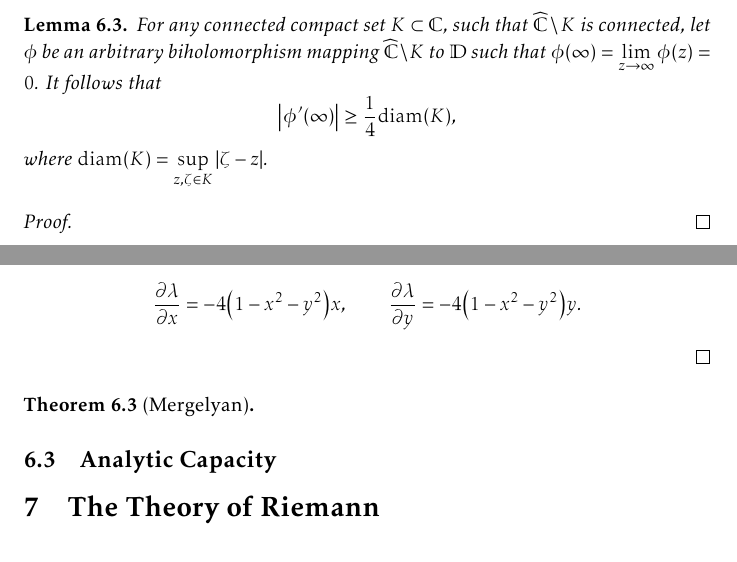
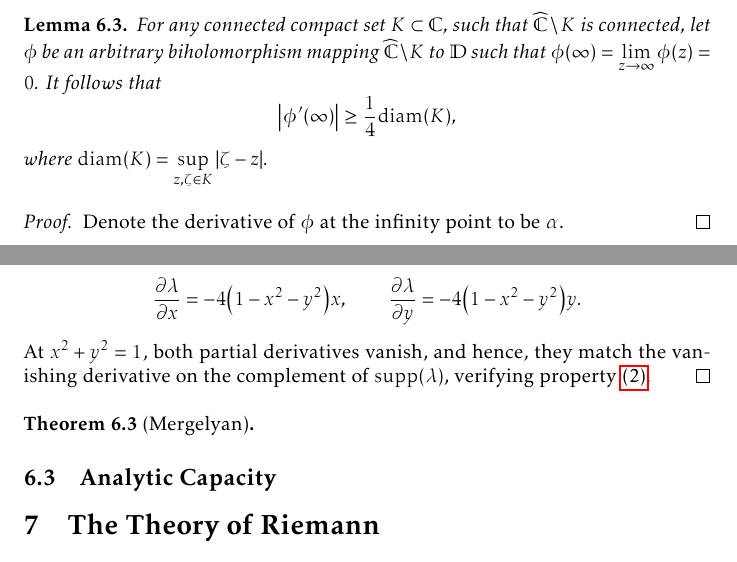
Before and after one commit to slipperking/complex-analysis-latex, a LaTeX document (main.tex): two parts of pages 147 and 149 of 186, joined at a grey line, cut so that both start at the same text. Compiled offline with pdfLaTeX.

Commit message:
overleaf_to_git (Fri Sep 12 13:52:00 2025 -0700): update main.tex from r21404 to r21408

```diff
--- a/main.tex
+++ b/main.tex
@@ -3397,7 +3397,7 @@ As we have previously seen, there is a prevalent notion in complex analysis that
     For any connected compact set \(K\subset\mathbb{C}\), such that \(\extcomplex\setminus K\) is connected, let \(\phi\) be an arbitrary biholomorphism mapping \(\extcomplex\setminus K\) to \(\mathbb{D}\) such that \(\phi(\infty)=\lim_{z\to\infty}\phi(z)=0\). It follows that \[\abs{\phi'(\infty)}\geq\frac14\mathrm{diam}(K),\] where \(\mathrm{diam}(K)=\sup_{z,\zeta\in K}\abs{\zeta-z}\).
 \end{lemma}
 \begin{proof}
-
+    Denote the derivative of \(\phi\) at the infinity point to be \(\alpha\).
 \end{proof}
 \begin{lemma}\label{lemma:diracdeltaapproximation}
     Suppose \[\lambda(z)=
@@ -3442,12 +3442,13 @@ As we have previously seen, there is a prevalent notion in complex analysis that
     \end{align*}
     Trivially, \(\lambda_r\) is continuous on \(D\qty(0,r)\) and \(\mathbb{C}\setminus\overline{D(0,r)}\). Thus, we only need to prove the joint continuity of \(\lambda\) (the continuity of \(\lambda_r\) implies that of \(\lambda\)) on an open neighborhood of \(\partial D(0,r)\).
 
-    Let \(\lambda(x,y)=\qty(1-x^2-y^2)^2\). By simple calculation, we have \[\pdv{\lambda}{x}=-4\qty(1-x^2-y^2)x,\qquad\pdv{\lambda}{y}=-4\qty(1-x^2-y^2)y.\]
+    Let \(\lambda(x,y)=\qty(1-x^2-y^2)^2\). By simple calculation, we have \[\pdv{\lambda}{x}=-4\qty(1-x^2-y^2)x,\qquad\pdv{\lambda}{y}=-4\qty(1-x^2-y^2)y.\] At \(x^2+y^2=1\), both partial derivatives vanish, and hence, they match the vanishing derivative on the complement of \(\supp(\lambda)\), verifying property~\ref{itm:diracdeltaapproximation_compactsupportcontinuousdifferentiability}.
 \end{proof}
 \begin{theorem}[Mergelyan]\label{thm:mergelyan}
 
 \end{theorem}
 \subsection{Analytic Capacity}
+
 \section{The Theory of Riemann}\label{sec:riemann}
 \subsection{Biholomorphy}
 In \chpref{sec:conformalityintroduction}, it was asserted that for a holomorphic function \(f(z)\), the map \(w=f(z)\) is conformal when \(f'(z)\neq 0\).
```
